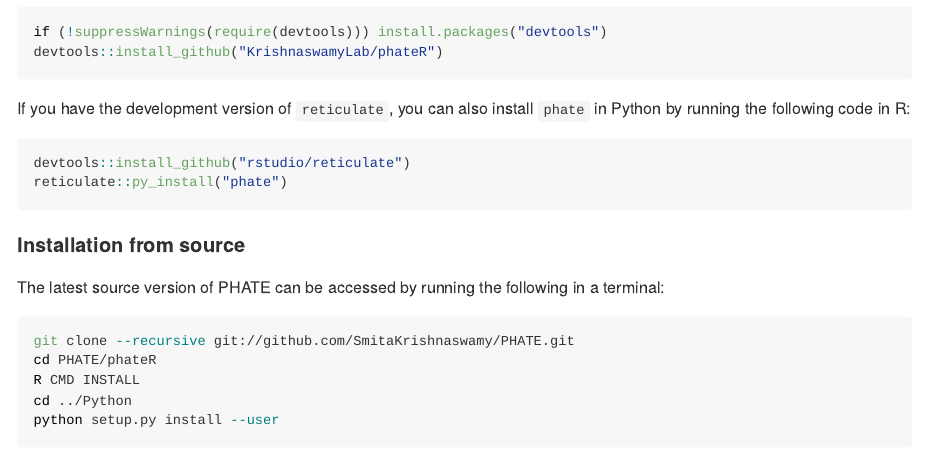
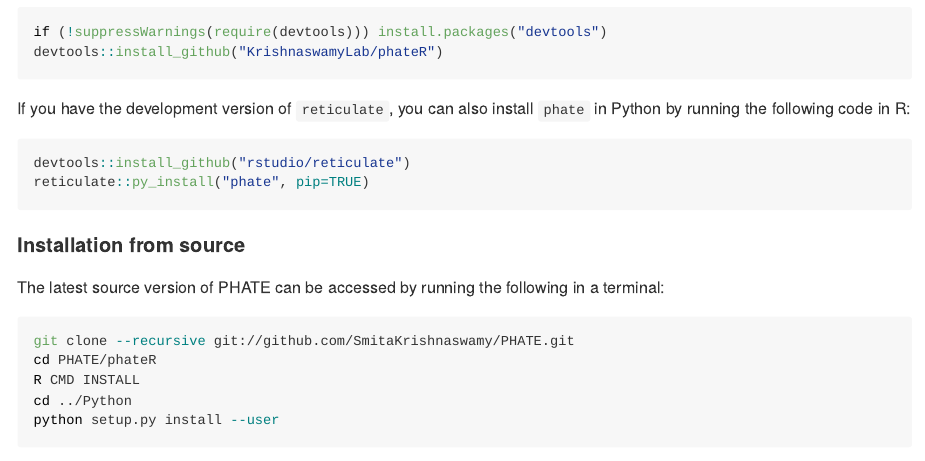
Before and after one commit to KrishnaswamyLab/phateR, an R Markdown document (README.Rmd): the page in a window 1100 px wide, from 1010 px down. The pictures show the output file README.md that the author committed with the source, drawn offline in the style of GitHub; badge pictures from the web are left out.

Commit message:
fix py_install in readme

````diff
--- a/README.Rmd
+++ b/README.Rmd
@@ -71,7 +71,7 @@
 
 ```{r reticulate-install, eval = FALSE}
 devtools::install_github("rstudio/reticulate")
-reticulate::py_install("phate")
+reticulate::py_install("phate", pip=TRUE)
 ```
 
 
````
Also changed, not shown: README.md.
